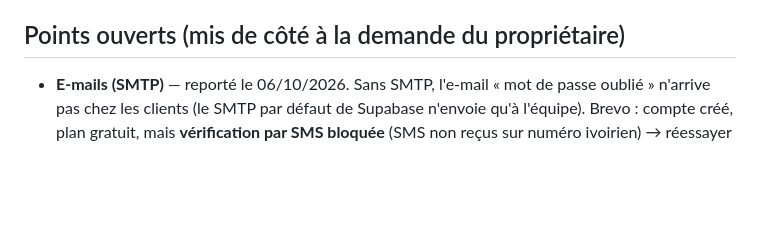
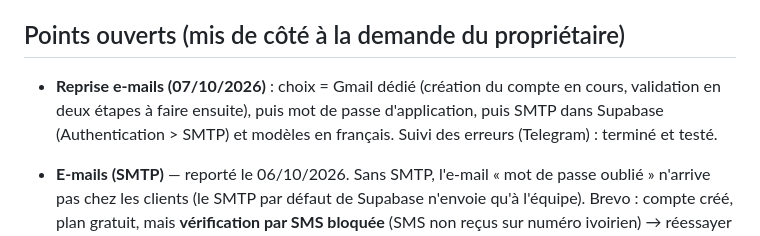
Before and after one commit to ngattaneismaeldiakite-max/NOVA-TEMPO-FINAL-EXPORT, a Markdown page: CLAUDE.md, the part around the change. Drawn GitHub-style; blank space fills up the shorter version.

Commit message:
CLAUDE.md : reprise des e-mails
Co-Authored-By: Claude Sonnet 5.5 <noreply@anthropic.com>

```diff
--- a/CLAUDE.md
+++ b/CLAUDE.md
@@ -62,6 +62,8 @@ Production : https://novatempo.vercel.app — dépôt GitHub `ngattaneismaeldiak
 
 ## Points ouverts (mis de côté à la demande du propriétaire)
 
+- **Reprise e-mails (07/10/2026)** : choix = Gmail dédié (création du compte en cours, validation en deux étapes à faire ensuite), puis mot de passe d'application, puis SMTP dans Supabase (Authentication > SMTP) et modèles en français. Suivi des erreurs (Telegram) : terminé et testé.
+
 - **E-mails (SMTP)** — reporté le 06/10/2026. Sans SMTP, l'e-mail « mot de passe oublié » n'arrive pas chez les clients (le SMTP par défaut de Supabase n'envoie qu'à l'équipe). Brevo : compte créé, plan gratuit, mais **vérification par SMS bloquée** (SMS non reçus sur numéro ivoirien) → réessayer / support Brevo. Alternative prête : SMTP Gmail dédié (`smtp.gmail.com:465` + mot de passe d'application). Ensuite : traduire en français le modèle « Reset Password » de Supabase.
 - **Nom de domaine** — pas encore acheté. Prévu : `novatempo.ci` ou `.com` → Vercel + expéditeur e-mail fiable (Brevo).
 - **E-mails transactionnels** (après SMTP) : reçu de paiement, « ta chanson est prête », relances / promotions (fête des mères, Saint-Valentin…).
```
